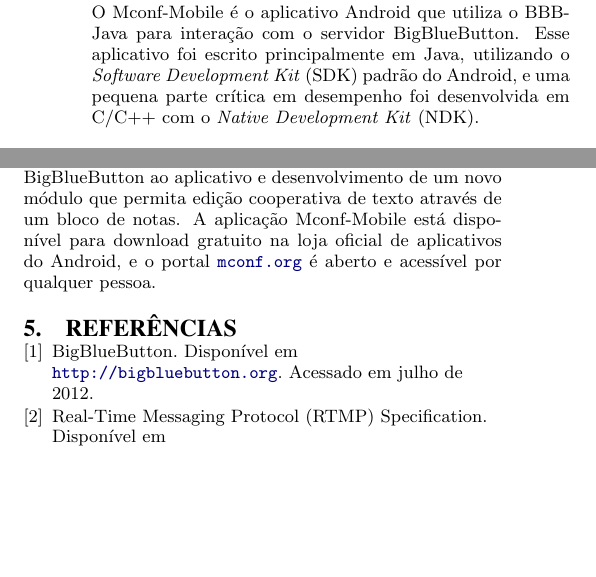
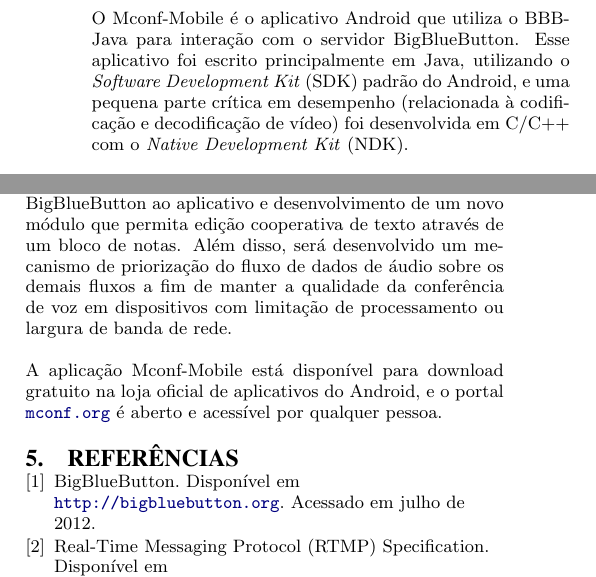
Before and after one commit to fcecagno/report, a LaTeX paper (wfa.tex): two parts of the columns of pages 3 and 4 of 4, joined at a grey line, cut so that both start at the same text, the shorter picture padded with empty space. The pictures show the PDF file wfa.pdf that the author committed with the source.

Commit message:
versão final enviada para publicação, depois que o artigo foi aceito

```diff
--- a/wfa.tex
+++ b/wfa.tex
@@ -174,6 +174,3 @@
 
 O BBB-Java é a biblioteca responsável pela interação entre um aplicativo genérico em Java e um servidor BigBlueButton. Essa biblioteca foi desenvolvida pelo projeto Mconf para ser utilizada no Mconf-Mobile, mas buscou-se manter um baixo acoplamento entre a biblioteca e o aplicativo Android para possibilitar o desenvolvimento de novos aplicativos não-web integrados ao sistema de webconferência. Além disso, a biblioteca pode ser utilizada na criação de aplicativos robôs que auxiliem na realização de testes funcionais e de carga.
 
-Dentre os recursos oferecidos pela biblioteca estão:
-\begin{itemize}
- \item Acesso a salas de videoconferência;
@@ -190,7 +184,7 @@
 
 \subsection{Mconf-Mobile}\label{subsec:bbb-android}
 
-O Mconf-Mobile é o aplicativo Android que utiliza o BBB-Java para interação com o servidor BigBlueButton. Esse aplicativo foi escrito principalmente em Java, utilizando o \emph{Software Development Kit} (SDK) padrão do Android, e uma pequena parte crítica em desempenho foi desenvolvida em C/C++ com o \emph{Native Development Kit} (NDK).
+O Mconf-Mobile é o aplicativo Android que utiliza o BBB-Java para interação com o servidor BigBlueButton. Esse aplicativo foi escrito principalmente em Java, utilizando o \emph{Software Development Kit} (SDK) padrão do Android, e uma pequena parte crítica em desempenho (relacionada à codificação e decodificação de vídeo) foi desenvolvida em C/C++ com o \emph{Native Development Kit} (NDK).
 
 Considerando que o servidor BigBlueButton utiliza um servidor VoIP para lidar com os fluxos de áudio, para o Mconf-Mobile adotou-se a estratégia de integrar ao aplicativo uma solução existente de VoIP de código aberto. Optou-se pelo aplicativo Sipdroid\footnote{\url{https://play.google.com/store/apps/details?id=org.sipdroid.sipua}}, um dos telefones SIP mais populares da loja de aplicativos oficial do Android, adicionando assim a funcionalidade de interação por áudio. Dentre os codecs suportados pelo Sipdroid está o Speex, codec padrão de áudio do BigBlueButton, implementado na linguagem C e compilado através do NDK.
 
@@ -280,7 +274,9 @@
 
 Este artigo apresentou o Mconf-Mobile, um aplicativo para videoconferência em dispositivos móveis com sistema operacional Android. A principal contribuição do projeto Mconf é o desenvolvimento em código aberto de uma solução completa de webconferência que integra desktops e dispositivos móveis. O desenvolvimento modular, conforme apresentado na seção~\ref{sec:arquitetura}, permite que as partes de software produzidas sejam utilizadas em outros projetos de forma independente.
 
-Novas funcionalidades estão previstas para o futuro, como por exemplo a possibilidade de visualização de vários vídeos ao mesmo tempo, integração do módulo de apresentação do BigBlueButton ao aplicativo e desenvolvimento de um novo módulo que permita edição cooperativa de texto através de um bloco de notas. A aplicação Mconf-Mobile está disponível para download gratuito na loja oficial de aplicativos do Android, e o portal \url{mconf.org} é aberto e acessível por qualquer pessoa.
+Novas funcionalidades estão previstas para o futuro, como por exemplo a possibilidade de visualização de vários vídeos ao mesmo tempo, integração do módulo de apresentação do BigBlueButton ao aplicativo e desenvolvimento de um novo módulo que permita edição cooperativa de texto através de um bloco de notas. Além disso, será desenvolvido um mecanismo de priorização do fluxo de dados de áudio sobre os demais fluxos a fim de manter a qualidade da conferência de voz em dispositivos com limitação de processamento ou largura de banda de rede.
+
+A aplicação Mconf-Mobile está disponível para download gratuito na loja oficial de aplicativos do Android, e o portal \url{mconf.org} é aberto e acessível por qualquer pessoa.
 
 %
 % The following two commands are all you need in the
```
Also changed, not shown: wfa.pdf, wfa.tex (9 more changed lines).
